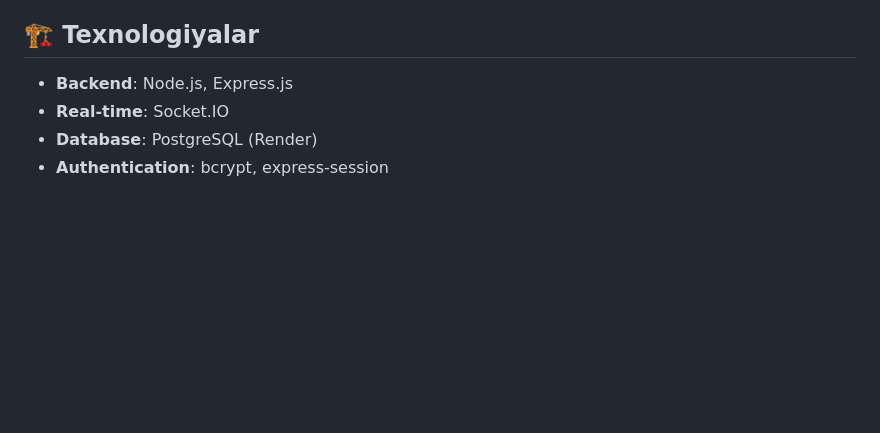
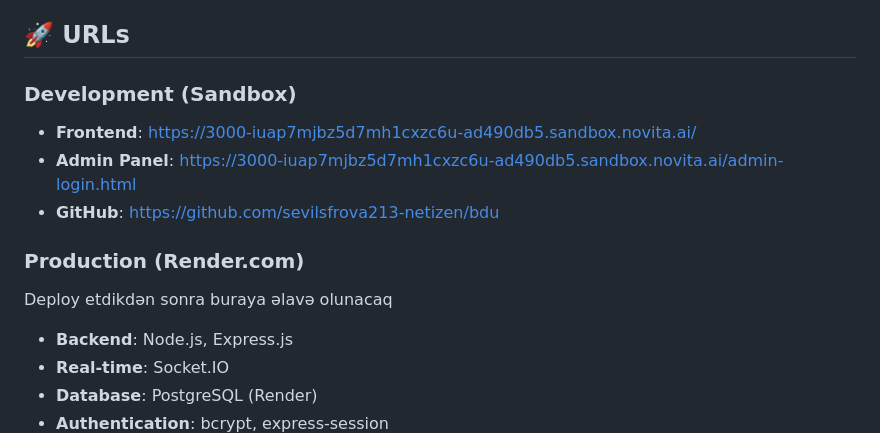
Before and after one commit to sevilsfrova213-netizen/bdu, a Markdown page: README.md, the part around one of its changes. GitHub-like rendering; blank space fills up the shorter version.

```diff
--- a/README.md
+++ b/README.md
@@ -45,7 +81,15 @@ BSU Chat - 16 fakültə üçün ayrı-ayrılıqda chat otaqları, şəxsi mesajl
 - **Auto-delete Messages**: Admin tərəfindən müəyyən edilmiş vaxtdan sonra avtomatik silinmə
 - **Responsive Design**: Mobil və desktop uyğun dizayn
 
-## 🏗️ Texnologiyalar
+## 🚀 URLs
+
+### Development (Sandbox)
+- **Frontend**: https://3000-iuap7mjbz5d7mh1cxzc6u-ad490db5.sandbox.novita.ai/
+- **Admin Panel**: https://3000-iuap7mjbz5d7mh1cxzc6u-ad490db5.sandbox.novita.ai/admin-login.html
+- **GitHub**: https://github.com/sevilsfrova213-netizen/bdu
+
+### Production (Render.com)
+Deploy etdikdən sonra buraya əlavə olunacaq
 
 - **Backend**: Node.js, Express.js
 - **Real-time**: Socket.IO
```
Also changed, not shown: other parts of README.md (+36 -0 lines).
